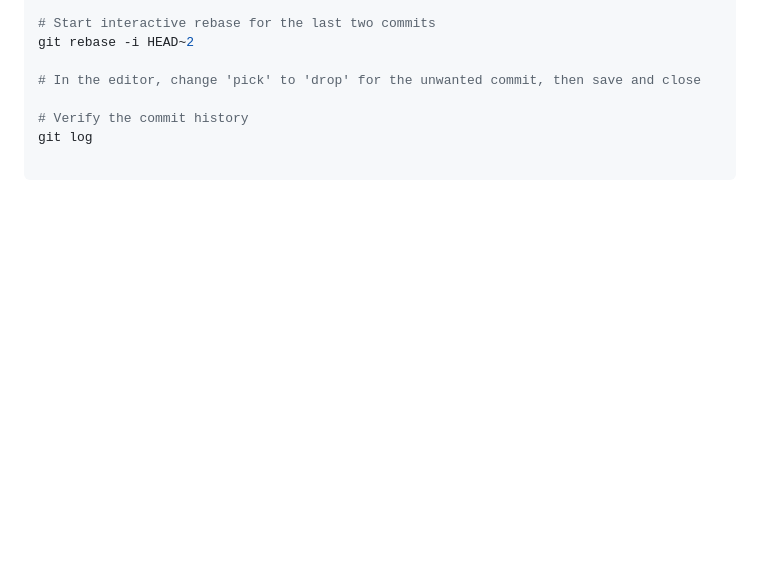
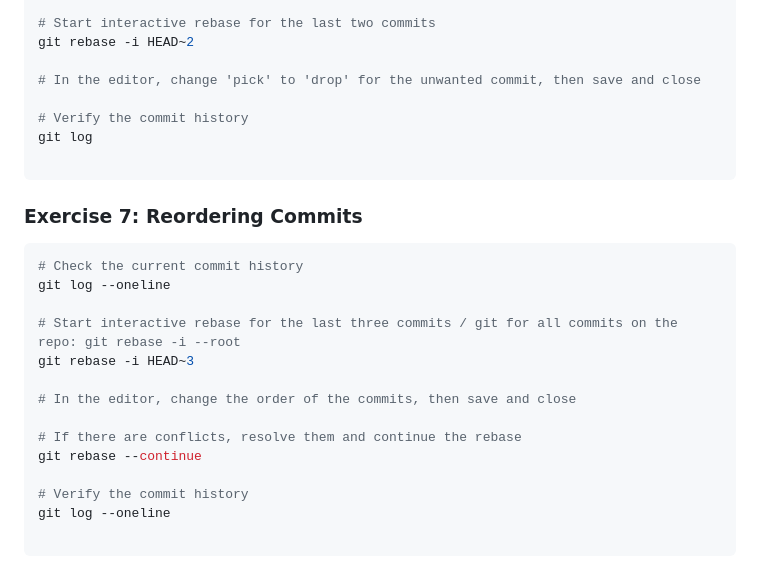
Before and after one commit to albert-byiringiro/Gym-Git-Exercise-Solutions, a Markdown page: README.md, the part around the change. Drawn GitHub-style; blank space fills up the shorter version.

Commit message:
Part 1 -Exercise 7

````diff
--- a/README.md
+++ b/README.md
@@ -346,3 +346,23 @@ git rebase -i HEAD~2
 git log
 
 ```
+
+### Exercise 7: Reordering Commits
+
+
+```zsh
+# Check the current commit history
+git log --oneline
+
+# Start interactive rebase for the last three commits / git for all commits on the repo: git rebase -i --root
+git rebase -i HEAD~3
+
+# In the editor, change the order of the commits, then save and close
+
+# If there are conflicts, resolve them and continue the rebase
+git rebase --continue
+
+# Verify the commit history
+git log --oneline
+
+```
````
